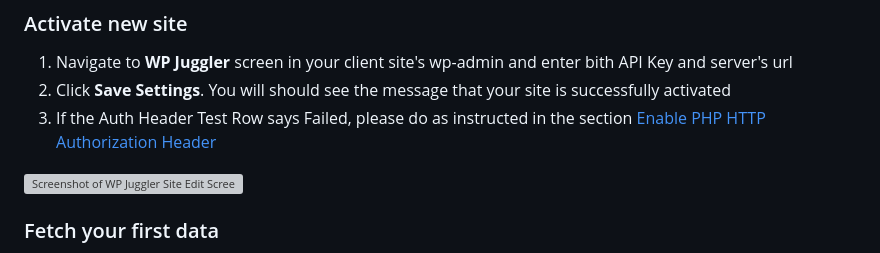
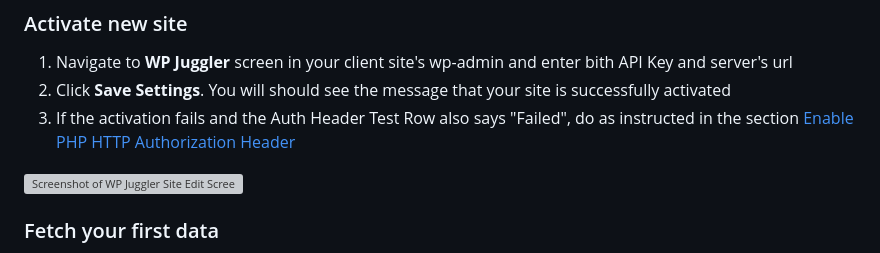
Before and after one commit to boldthemes/wp-juggler-server, a Markdown page: README.md, the part around the change. GitHub-like rendering; grey boxes are pictures that could not be loaded.

```diff
--- a/README.md
+++ b/README.md
@@ -80,7 +80,7 @@ You can setup your WP Juggler Network in three simple steps:
 ### Activate new site ###
 1. Navigate to **WP Juggler** screen in your client site's wp-admin and enter bith API Key and server's url
 2. Click **Save Settings**. You will should see the message that your site is successfully activated
-3. If the Auth Header Test Row says Failed, please do as instructed in the section [Enable PHP HTTP Authorization Header](https://github.com/boldthemes/wp-juggler-server?tab=readme-ov-file#enable-php-http-authorization-header)
+3. If the activation fails and the Auth Header Test Row also says "Failed", do as instructed in the section [Enable PHP HTTP Authorization Header](https://github.com/boldthemes/wp-juggler-server?tab=readme-ov-file#enable-php-http-authorization-header)
 
 
 ![Screenshot of WP Juggler Site Edit Screen](https://bold-themes.com/wp-content/wp-juggler-assets/wp-juggler-site-edit.png)
```
